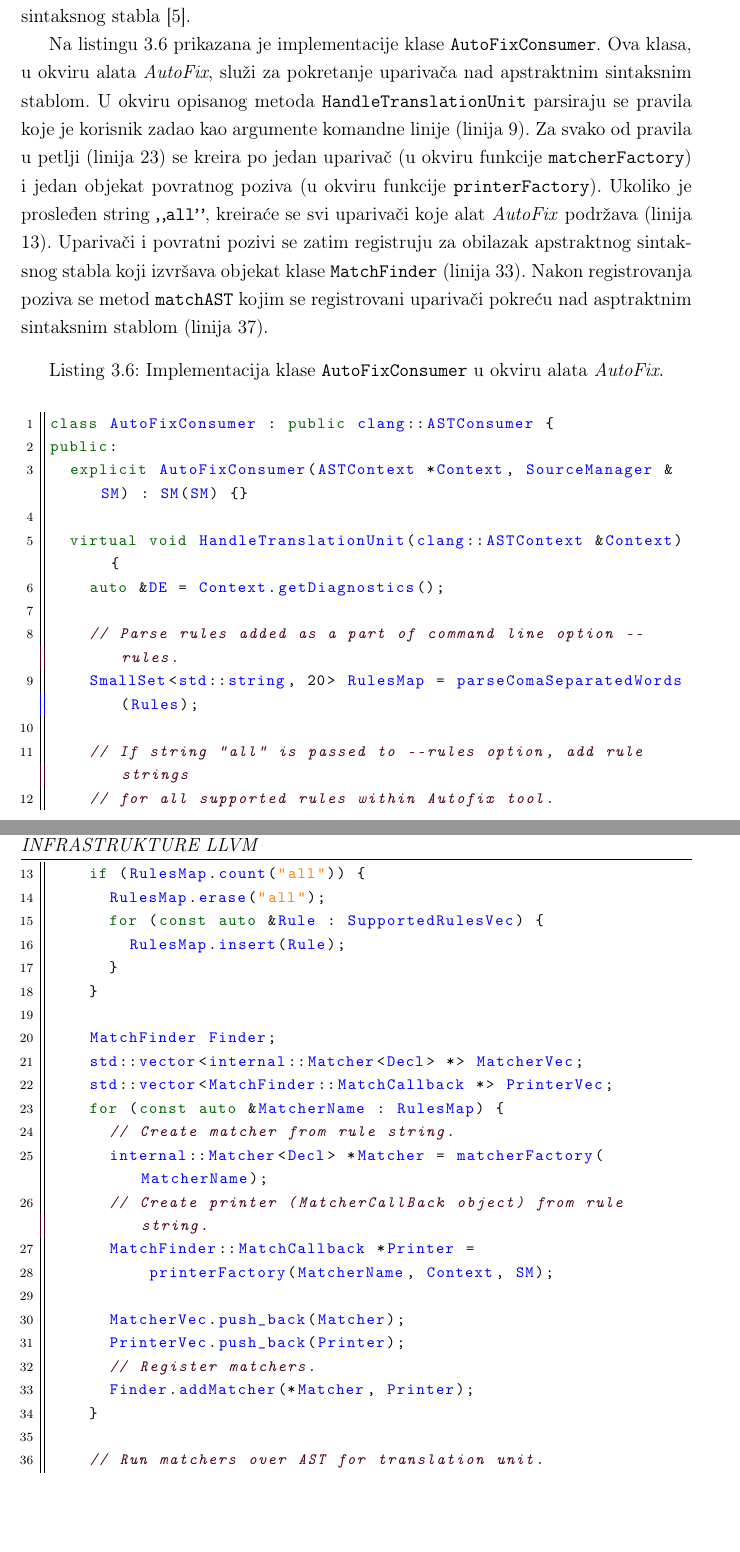
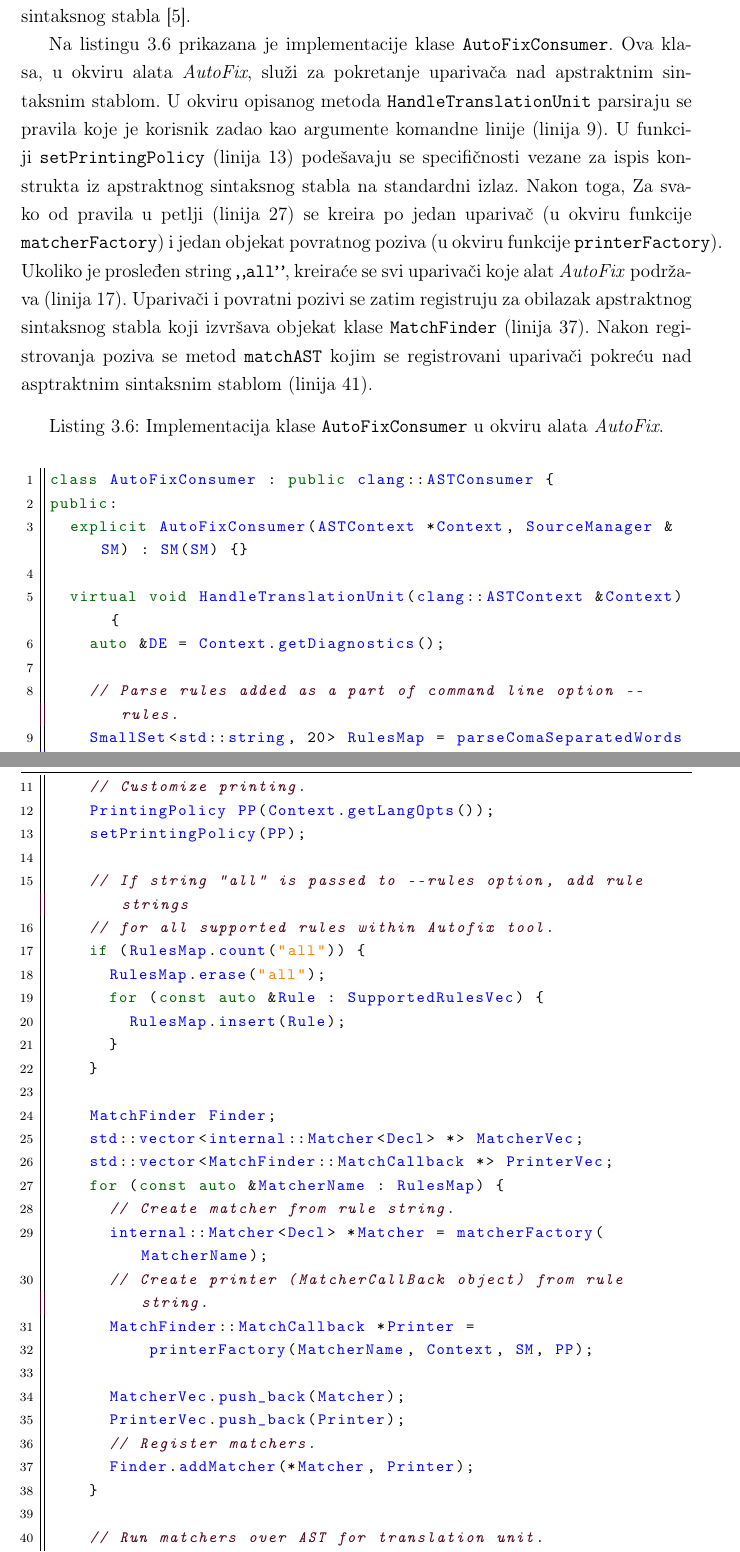
Before and after one commit to ognjen-plavsic/master, a LaTeX thesis (thesis/MasterRadOgnjenPlavsic.tex): two parts of pages 26 and 27 of 53, joined at a grey line, cut so that both start at the same text, the shorter picture padded with empty space. Compiled offline with pdfLaTeX.

Commit message:
Small improvements in code in text

```diff
--- a/thesis/MasterRadOgnjenPlavsic.tex
+++ b/thesis/MasterRadOgnjenPlavsic.tex
@@ -637,10 +637,11 @@ U okviru njega, nad asptraktnim sintaksnim stablom, mo\v{z}e se pozvati AST-upar
 
 \par
 Na listingu \ref{lst:labelConsumer} prikazana je implementacije klase \texttt{AutoFixConsumer}. Ova klasa, u okviru alata \textit{AutoFix}, slu\v{z}i za pokretanje
-upariva\v{c}a nad apstraktnim sintaksnim stablom. U okviru opisanog metoda \texttt{HandleTranslationUnit} parsiraju se pravila koje je korisnik zadao kao argumente komandne linije (linija 9). Za svako
-od pravila u petlji (linija 23) se kreira po jedan upariva\v{c} (u okviru funkcije \texttt{matcherFactory}) i jedan objekat povratnog poziva (u okviru funkcije \texttt{printerFactory}).
-Ukoliko je prosleđen string \texttt{"all"}, kreira\'{c}e se svi upariva\v{c}i koje alat \textit{AutoFix} podr\v{z}ava (linija 13).
-Upariva\v{c}i i povratni pozivi se zatim registruju za obilazak apstraktnog sintaksnog stabla koji izvr\v{s}ava objekat klase \texttt{MatchFinder} (linija 33). Nakon registrovanja poziva se metod \texttt{matchAST} kojim se registrovani upariva\v{c}i pokre\'{c}u nad asptraktnim sintaksnim stablom (linija 37).
+upariva\v{c}a nad apstraktnim sintaksnim stablom. U okviru opisanog metoda \texttt{HandleTranslationUnit} parsiraju se pravila koje je korisnik zadao kao argumente komandne linije (linija 9). U funkciji \texttt{setPrintingPolicy} (linija 13) pode\v{s}avaju se specifi\v{c}nosti vezane
+za ispis konstrukta iz apstraktnog sintaksnog stabla na standardni izlaz. Nakon toga, Za svako
+od pravila u petlji (linija 27) se kreira po jedan upariva\v{c} (u okviru funkcije \texttt{matcherFactory}) i jedan objekat povratnog poziva (u okviru funkcije \texttt{printerFactory}).
+Ukoliko je prosleđen string \texttt{"all"}, kreira\'{c}e se svi upariva\v{c}i koje alat \textit{AutoFix} podr\v{z}ava (linija 17).
+Upariva\v{c}i i povratni pozivi se zatim registruju za obilazak apstraktnog sintaksnog stabla koji izvr\v{s}ava objekat klase \texttt{MatchFinder} (linija 37). Nakon registrovanja poziva se metod \texttt{matchAST} kojim se registrovani upariva\v{c}i pokre\'{c}u nad asptraktnim sintaksnim stablom (linija 41).
 
 \begin{lstlisting}[style=customc,  caption={Implementacija klase \texttt{AutoFixConsumer} u okviru alata \textit{AutoFix}.}, label=lst:labelConsumer]
 class AutoFixConsumer : public clang::ASTConsumer {
@@ -652,6 +653,10 @@ public:
 
     // Parse rules added as a part of command line option --rules.
     SmallSet<std::string, 20> RulesMap = parseComaSeparatedWords(Rules);
+
+    // Customize printing.
+    PrintingPolicy PP(Context.getLangOpts());
+    setPrintingPolicy(PP);
 
     // If string "all" is passed to --rules option, add rule strings
     // for all supported rules within Autofix tool.
@@ -670,7 +675,7 @@ public:
       internal::Matcher<Decl> *Matcher = matcherFactory(MatcherName);
       // Create printer (MatcherCallBack object) from rule string.
       MatchFinder::MatchCallback *Printer =
-          printerFactory(MatcherName, Context, SM);
+          printerFactory(MatcherName, Context, SM, PP);
 
       MatcherVec.push_back(Matcher);
       PrinterVec.push_back(Printer);
```
Also changed, not shown: thesis/MasterRadOgnjenPlavsic.pdf.
